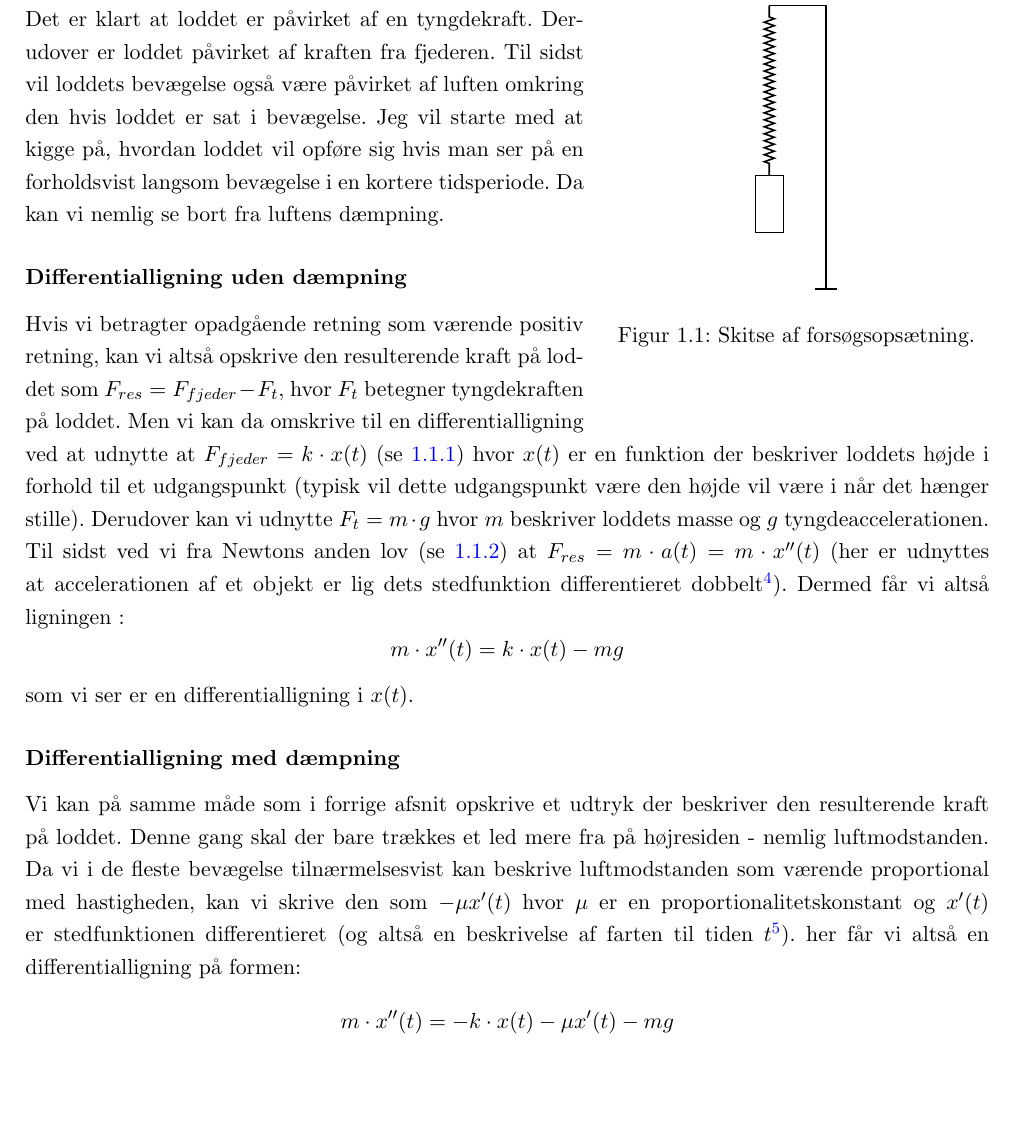
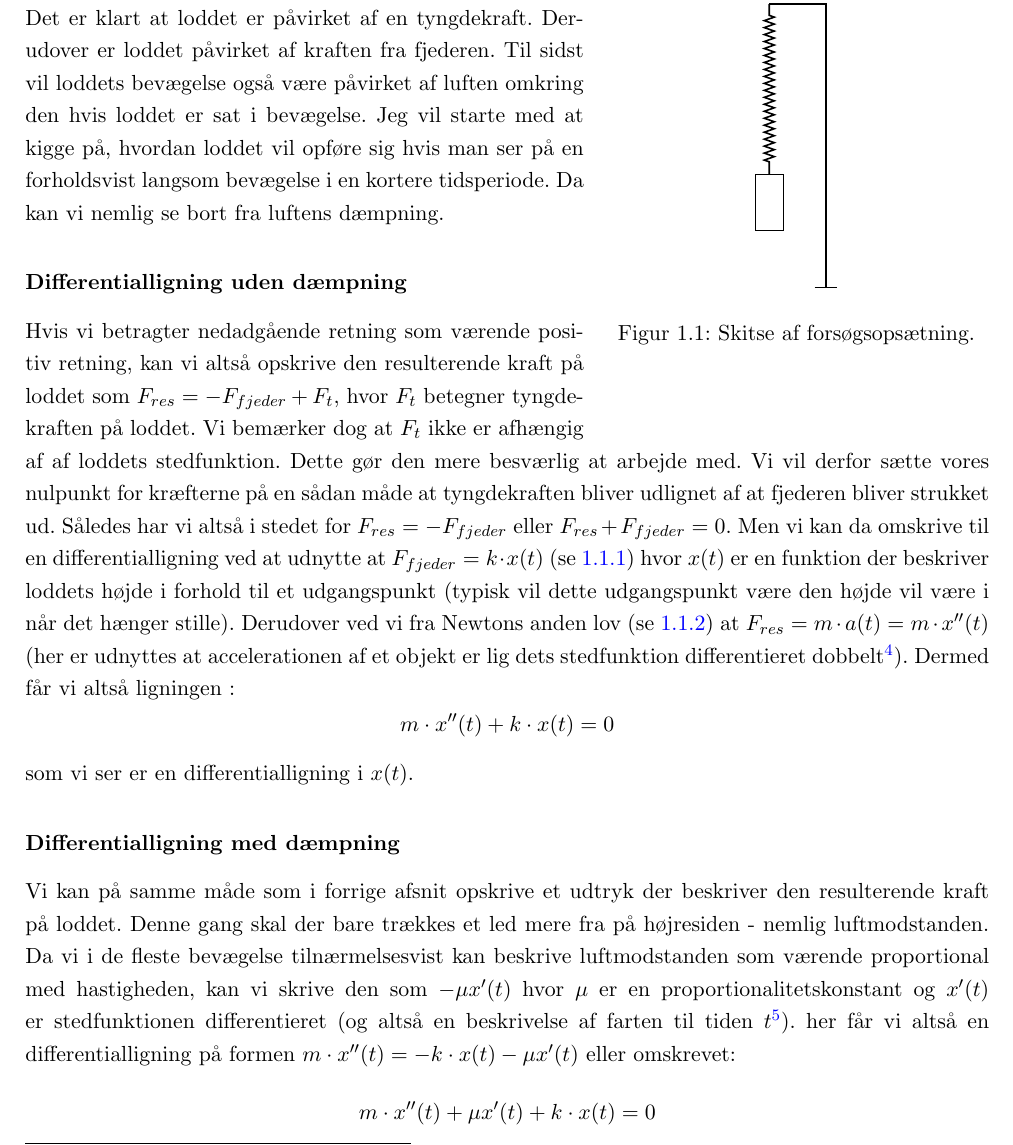
Before and after one commit to mikkelbjoern/SRP---Den-harmoniske-svingning, a LaTeX book (main.tex, which reads Kapitel1/OpsatningBeskrivelse.tex): part of page 5 of 18 before the commit and part of page 5 of 19 after it, cut so that both start at the same text, the shorter picture padded with empty space. Compiled offline with pdfLaTeX.

Commit message:
Ændrede differentialligninger til det rigtige

```diff
--- a/Kapitel1/OpsatningBeskrivelse.tex
+++ b/Kapitel1/OpsatningBeskrivelse.tex
@@ -21,19 +21,22 @@ Jeg vil starte med at kigge på, hvordan loddet vil opføre sig hvis man ser på
 Da kan vi nemlig se bort fra luftens dæmpning.
 
 \subsubsection{Differentialligning uden dæmpning}\label{teori: Opstilling ligning uden dampning}
-Hvis vi betragter opadgående retning som værende positiv retning, kan vi altså opskrive den resulterende kraft på loddet som $F_{res} = F_{fjeder}-F_{t}$, hvor $F_t$ betegner tyngdekraften på loddet.
+Hvis vi betragter nedadgående retning som værende positiv retning, kan vi altså opskrive den resulterende kraft på loddet som $F_{res} = -F_{fjeder}+F_{t}$, hvor $F_t$ betegner tyngdekraften på loddet.
+Vi bemærker dog at $F_t$ ikke er afhængig af af loddets stedfunktion.
+Dette gør den mere besværlig at arbejde med.
+Vi vil derfor sætte vores nulpunkt for kræfterne på en sådan måde at tyngdekraften bliver udlignet af at fjederen bliver strukket ud.
+Således har vi altså i stedet for $F_{res}=-F_{fjeder}$ eller $F_{res}+F_{fjeder}=0$.
 Men vi kan da omskrive til en differentialligning ved at udnytte at $F_{fjeder}=k \cdot x(t)$ (se \ref{teori:Hooks lov}) hvor $x(t)$ er en funktion der beskriver loddets højde i forhold til et udgangspunkt (typisk vil dette udgangspunkt være den højde vil være i når det hænger stille).
-Derudover kan vi udnytte $F_{t}=m\cdot g$ hvor $m$ beskriver loddets masse og $g$ tyngdeaccelerationen.
-Til sidst ved vi fra Newtons anden lov (se \ref{teori:Newtons anden lov}) at $F_{res}=m\cdot a(t) = m \cdot x''(t)$
+Derudover ved vi fra Newtons anden lov (se \ref{teori:Newtons anden lov}) at $F_{res}=m\cdot a(t) = m \cdot x''(t)$
 (her er udnyttes at accelerationen af et objekt er lig dets stedfunktion differentieret dobbelt\refFysA{187}).
 Dermed får vi altså ligningen :
-$$m\cdot x''(t)=k\cdot x(t)-mg$$
+$$m\cdot x''(t)+k\cdot x(t)=0$$
 som vi ser er en differentialligning i $x(t)$.
 
 \subsubsection{Differentialligning med dæmpning}\label{teori: Opstilling af ligning med dampning}
 Vi kan på samme måde som i forrige afsnit opskrive et udtryk der beskriver den resulterende kraft på loddet.
 Denne gang skal der bare trækkes et led mere fra på højresiden - nemlig luftmodstanden.
 Da vi i de fleste bevægelse tilnærmelsesvist kan beskrive luftmodstanden som værende proportional med hastigheden, kan vi skrive den som $- \mu x'(t)$ hvor $\mu$ er en proportionalitetskonstant og $x'(t)$ er stedfunktionen differentieret (og altså en beskrivelse af farten til tiden $t$\refFysA{187}).
-her får vi altså en differentialligning på formen:
-$$m\cdot x''(t)=-k\cdot x(t)-\mu x'(t) -mg$$
+her får vi altså en differentialligning på formen $m\cdot x''(t)=-k\cdot x(t)-\mu x'(t)$ eller omskrevet:
+$$m\cdot x''(t)+\mu x'(t)+k\cdot x(t)=0$$
 Fremover til $\mu x(t)$ blive omtalt som \textit{dæmpningsledet}, da det netop er luftmodstanden der gør at bevægelsen ikke bliver ved for evigt, da den giver anledning til en dæmpning.
```
